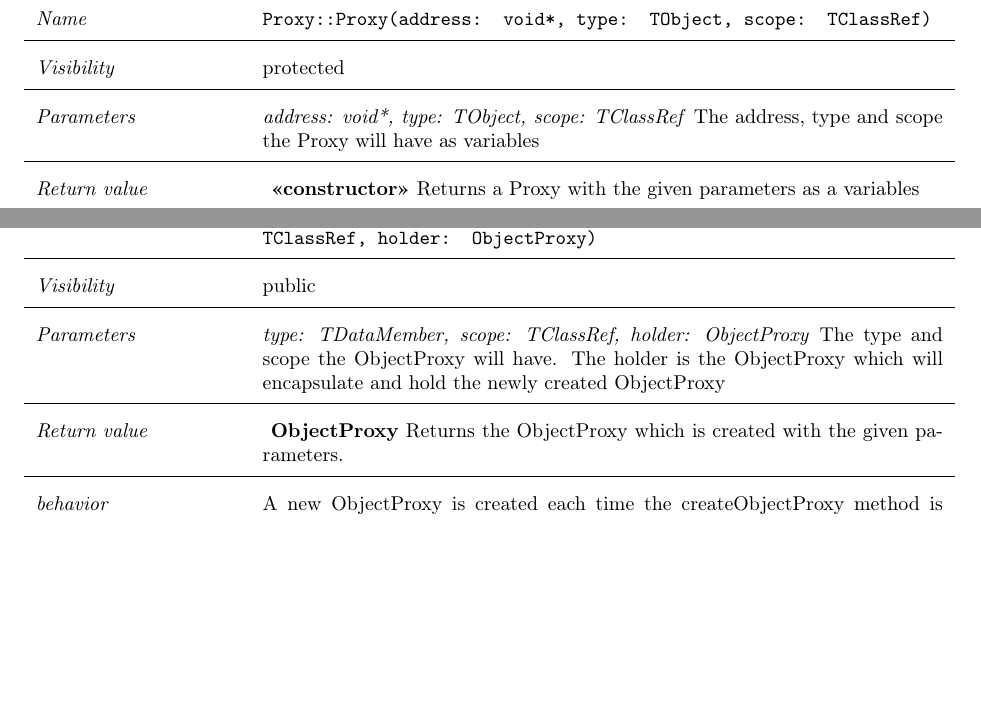
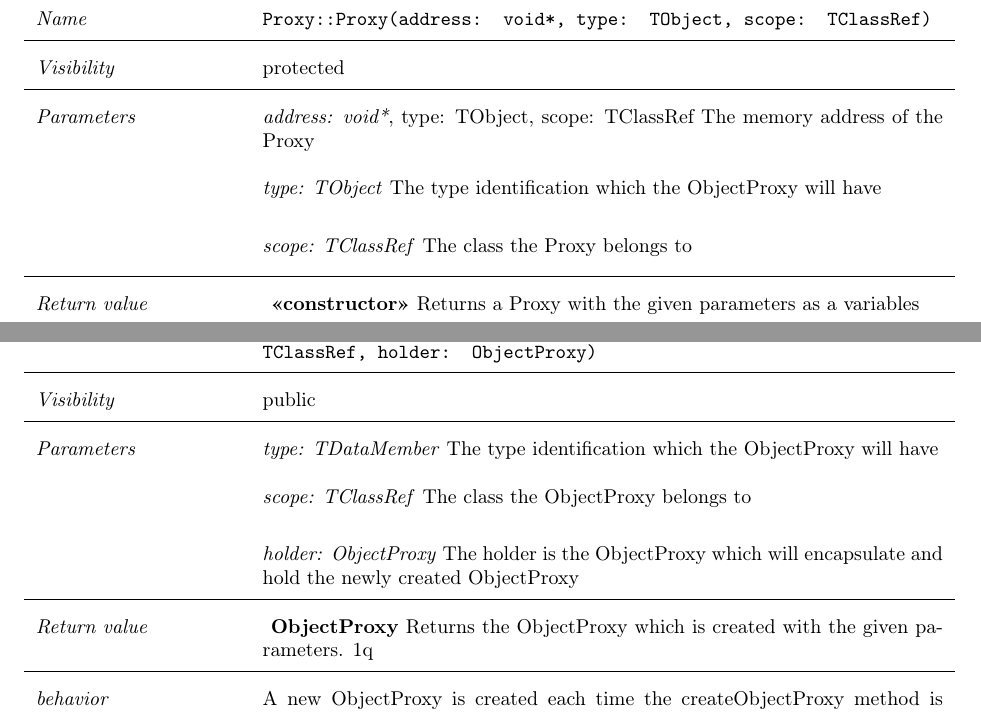
Before and after one commit to rootjs/design, a LaTeX document (design.tex, which reads latex/ObjectProxyFactory.tex, latex/Proxy.tex): two parts of pages 15 and 32 of 39, joined at a grey line, cut so that both start at the same text, the shorter picture padded with empty space. Compiled offline with pdfLaTeX.

Commit message:
Fix minor changes

```diff
--- a/latex/ObjectProxyFactory.tex
+++ b/latex/ObjectProxyFactory.tex
@@ -7,9 +7,11 @@ The ObjectProxyFactory creates ObjectProxy instances with TDataMember type, TCla
 \hline
  \textit{Visibility} & public\\
 \hline
-\textit{Parameters} & \textit{type: TDataMember, scope: TClassRef, holder: ObjectProxy} The type and scope the ObjectProxy will have. The holder is the ObjectProxy which will encapsulate and hold the newly created ObjectProxy\\
+\textit{Parameters} & \textit{type: TDataMember} The type identification which the ObjectProxy will have \\
+& \textit{scope: TClassRef} The class the ObjectProxy belongs to \\
+& \textit{holder: ObjectProxy}  The holder is the ObjectProxy which will encapsulate and hold the newly created ObjectProxy \\
 \hline
-\textit{Return value} & \textbf{ ObjectProxy} Returns the ObjectProxy which is created with the given parameters. \\
+\textit{Return value} & \textbf{ ObjectProxy} Returns the ObjectProxy which is created with the given parameters. 1q\\
   \hline
  \textit{behavior} & A new ObjectProxy is created each time the createObjectProxy method is called up. \\
 \hline
--- a/latex/Proxy.tex
+++ b/latex/Proxy.tex
@@ -7,7 +7,9 @@ The Proxy class is an abstract class which acts as an intermediary between Node.
 \hline
  \textit{Visibility} & protected\\
 \hline
-\textit{Parameters} & \textit{address: void*, type: TObject, scope: TClassRef} The address, type and scope the Proxy will have as variables \\
+\textit{Parameters} & \textit{address: void*}, type: TObject, scope: TClassRef} The memory address of the Proxy \\
+& \textit{type: TObject}  The type identification which the ObjectProxy will have \\
+& \textit{scope: TClassRef} The class the Proxy belongs to \\
 \hline
 \textit{Return value} & \textbf{ <<constructor>>} Returns a Proxy with the given parameters as a variables \\
   \hline
```
